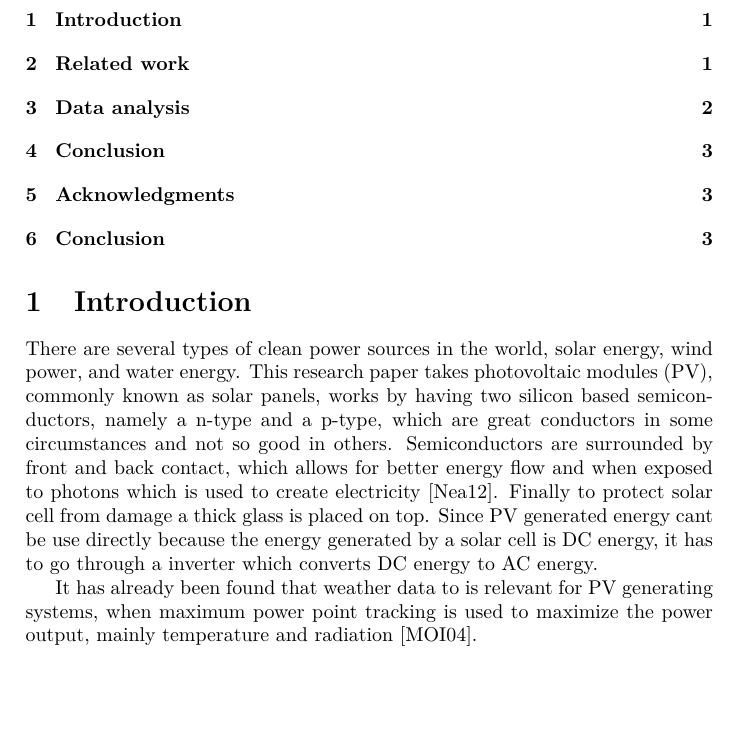
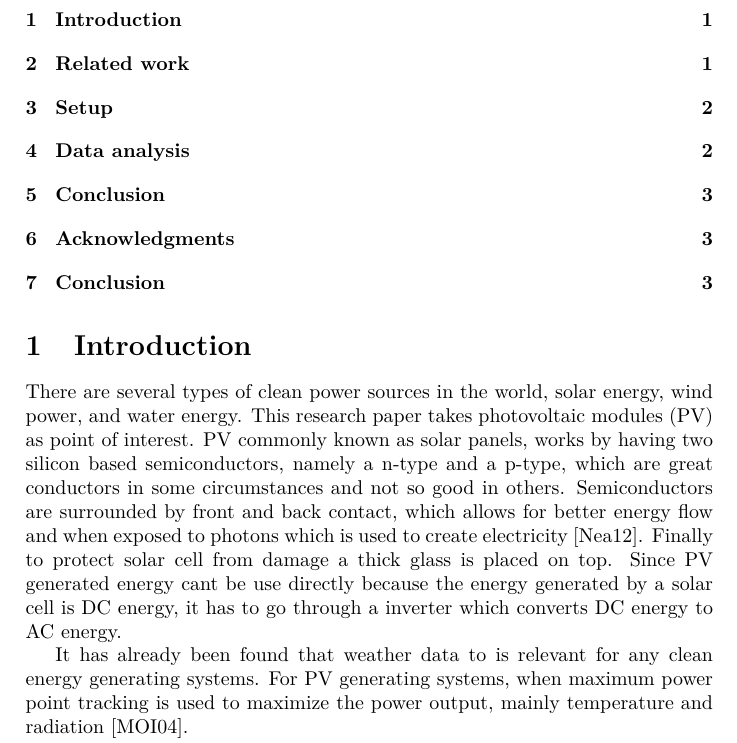
Before and after one commit to rohdef/EverSolar-reader, a LaTeX thesis (thesis-template/thesis.tex, which reads thesis-template/intro.tex): part of page 2 of 5, cut so that both start at the same text, the shorter picture padded with empty space. Compiled offline with pdfLaTeX.

Commit message:
Setup added

```diff
--- a/thesis-template/intro.tex
+++ b/thesis-template/intro.tex
@@ -1,9 +1,9 @@
 There are several types of clean power sources in the world, solar energy, wind power, and water energy.
- This research paper takes photovoltaic modules (PV), commonly known as solar panels, works by
+ This research paper takes photovoltaic modules (PV) as point of interest. PV commonly known as solar panels, works by
 having two silicon based semiconductors, namely a n-type and a p-type, which are great conductors in some circumstances and not so good in others. Semiconductors are surrounded by front and back contact, which allows for better energy flow and when exposed to photons which is used to
 create electricity \citep{photovoltaic}. Finally to protect solar cell from damage a thick glass is placed on top. Since PV generated energy cant be use directly because the energy generated by a solar cell is DC energy, it has to go through a inverter which converts DC energy to AC energy.
 
-It has already been found that weather data to is relevant for PV
+It has already been found that weather data to is relevant for any clean energy generating systems. For PV
 generating systems, when maximum power point tracking is used to
 maximize the power output, mainly temperature and radiation \citep{mppt2004}.
 
```
Also changed, not shown: thesis-template/thesis.tex (+3 -0 lines), thesis-template/thesis.pdf.
